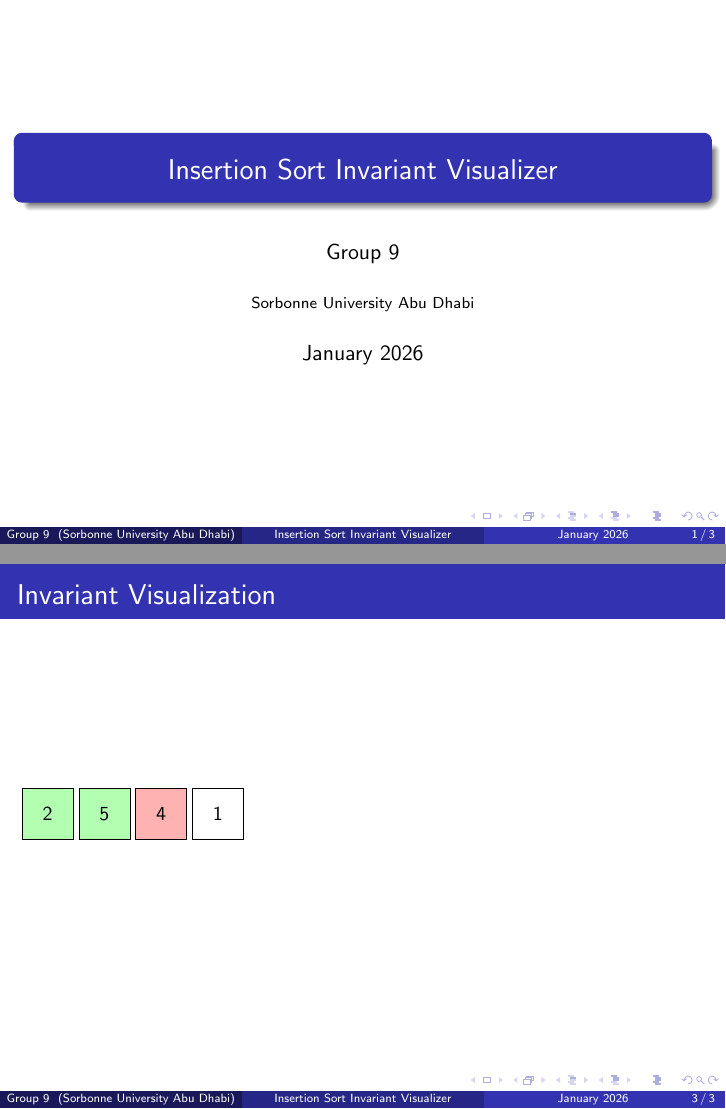
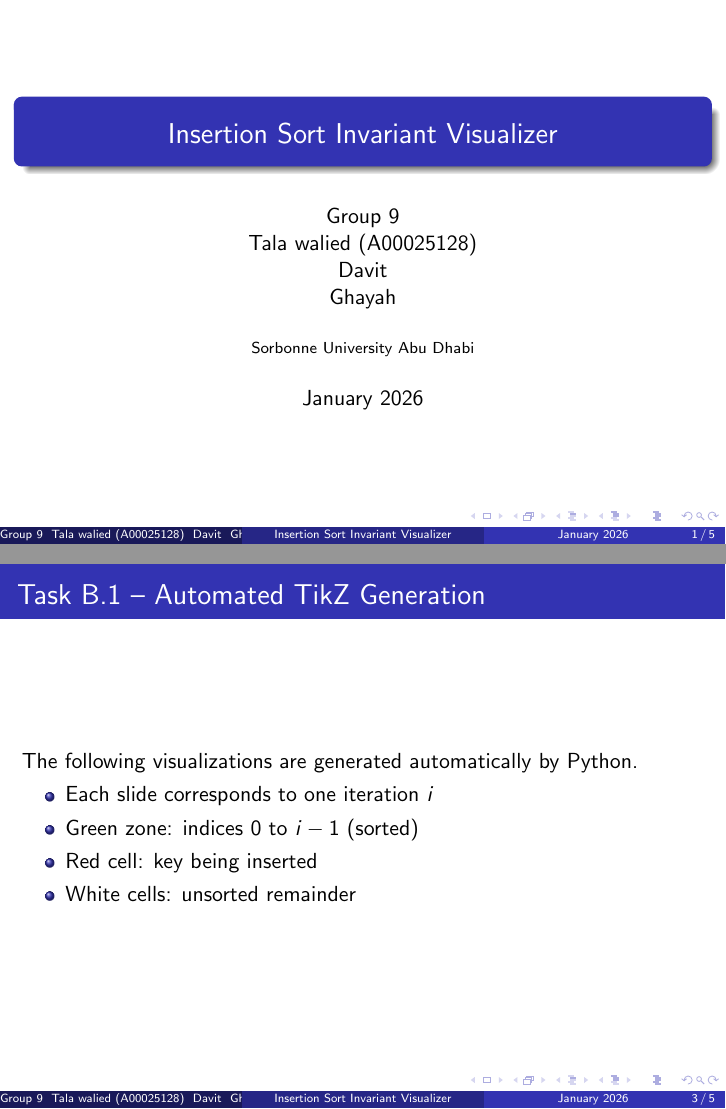
Before and after one commit to talawalied13/The-battle-of-Quadratic-Sorts-Project, LaTeX slides (latex/slides.tex): pages 1 and 4 of 4 before the commit and pages 1 and 3 of 8 after it, joined at a grey line. Compiled offline with pdfLaTeX.

Commit message:
Update slides.tex

```diff
--- a/latex/slides.tex
+++ b/latex/slides.tex
@@ -8,7 +8,7 @@
 \input{tikz_styles.tex}
 
 \title{Insertion Sort Invariant Visualizer}
-\author{Group 9}
+\author{Group 9 \\ Tala walied (A00025128) \\ Davit \\ Ghayah}
 \institute{Sorbonne University Abu Dhabi}
 \date{January 2026}
 
@@ -26,6 +26,34 @@ We visualize the loop invariant of Insertion Sort.
   \item White cells: unsorted part
 \end{itemize}
 \end{frame}
+\begin{frame}{Task B.1 – Automated TikZ Generation}
+The following visualizations are generated automatically by Python.
+
+\begin{itemize}
+  \item Each slide corresponds to one iteration $i$
+  \item Green zone: indices $0$ to $i-1$ (sorted)
+  \item Red cell: key being inserted
+  \item White cells: unsorted remainder
+\end{itemize}
+\end{frame}
+\begin{frame}{Insertion Sort – Invariant Visualizer}
+
+% --- Python-generated TikZ output goes below ---
+
+\only<1>{
+% TikZ code generated by Python for iteration i = 1
+}
+
+\only<2>{
+% TikZ code generated by Python for iteration i = 2
+}
+
+\only<3>{
+% TikZ code generated by Python for iteration i = 3
+}
+
+\end{frame}
+
 
 \begin{frame}{Invariant Visualization}
 \only<1>{
```
